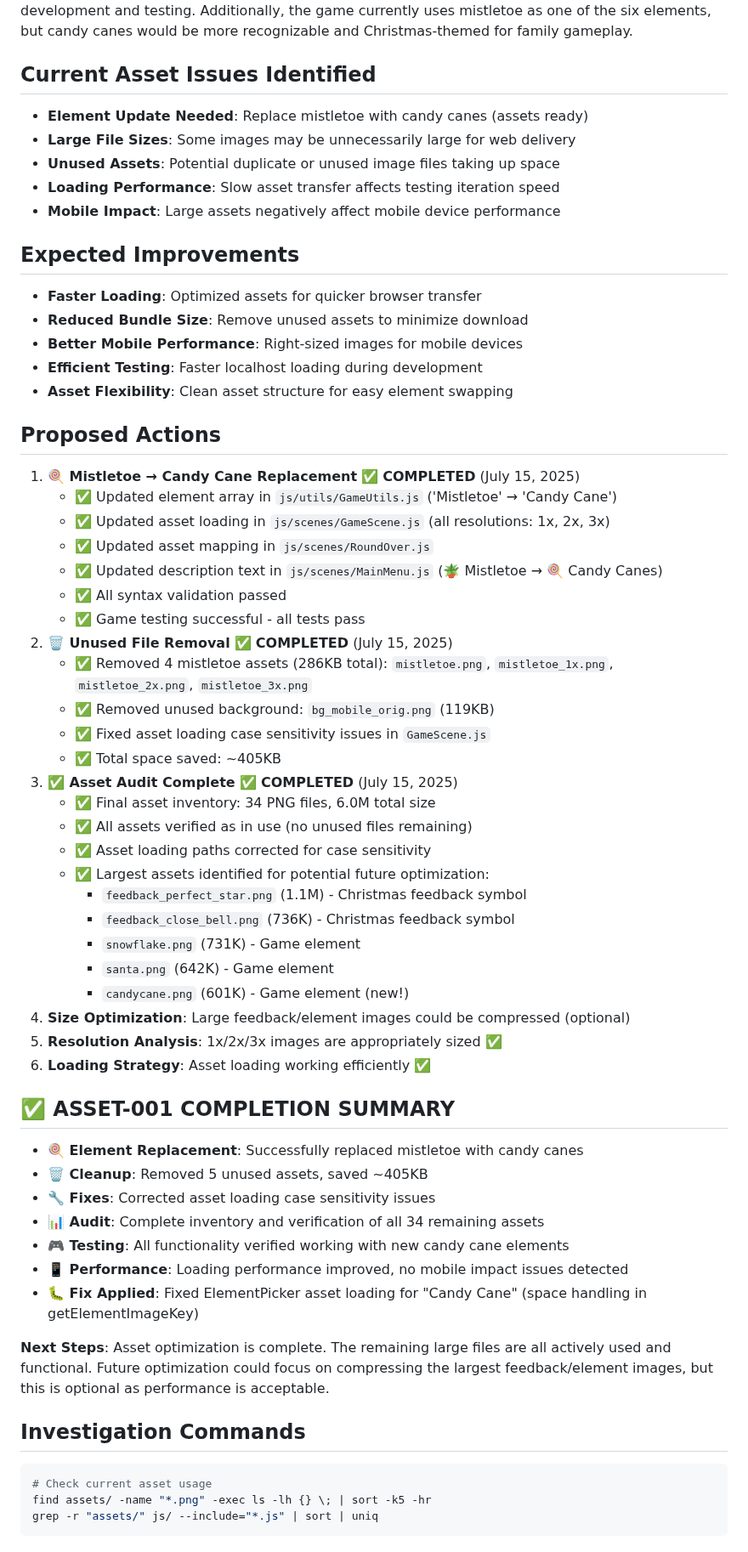
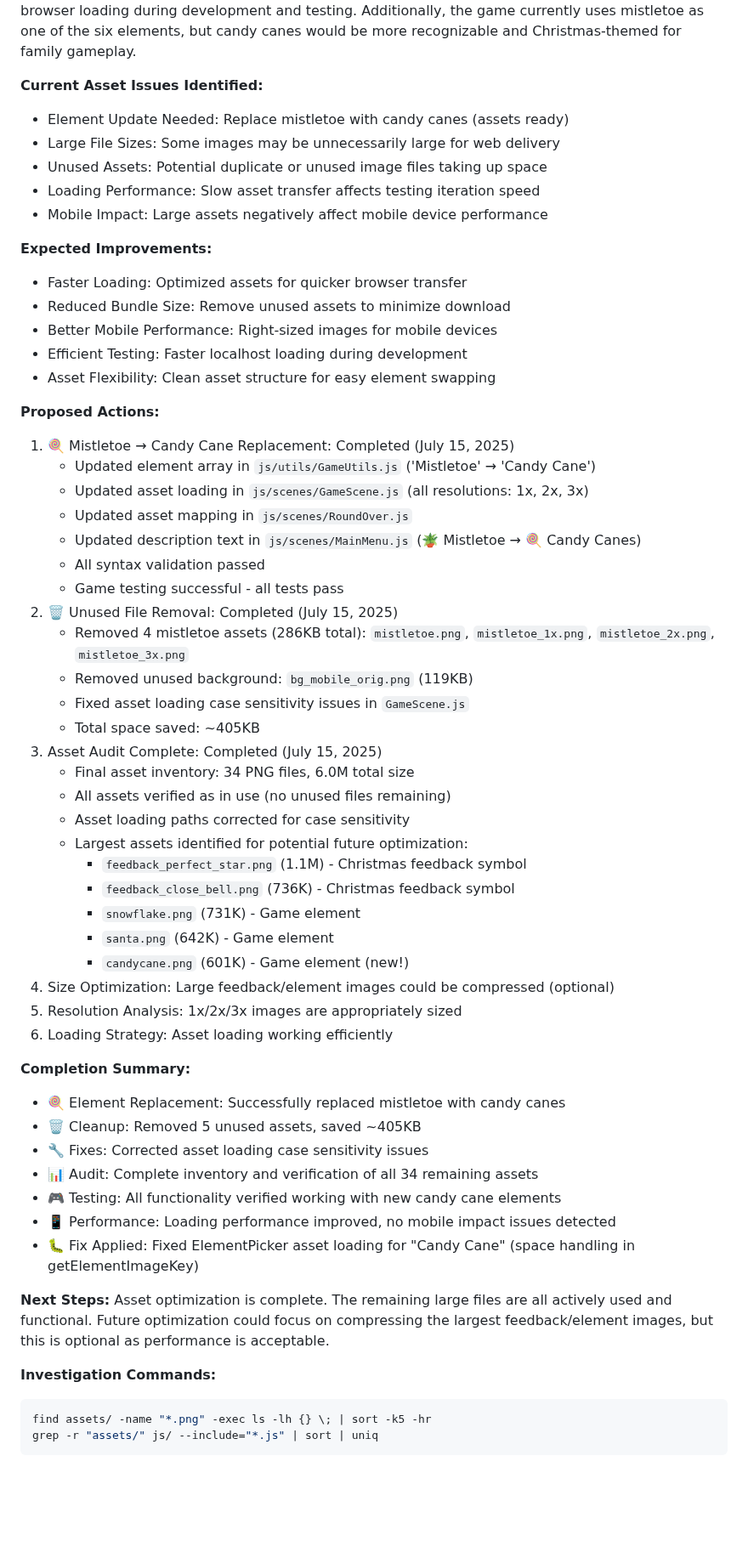
Before and after one commit to Murteas/XmasMM, a Markdown page: ISSUES.md, the part around one of its changes. Shown at 85% size. Rendered like a GitHub page; blank space fills up the shorter version.

Commit message:
Reformat ISSUES.md: clearer sections, TOC, and improved readability

````diff
--- a/ISSUES.md
+++ b/ISSUES.md
@@ -112,60 +150,59 @@ The game history/guess review screen does not display the correct solution for p
 Current asset folder contains unnecessary large images that slow down browser loading during development and testing. Additionally, the game currently uses mistletoe as one of the six elements, but candy canes would be more recognizable and Christmas-themed for family gameplay.
 
-## Current Asset Issues Identified
-- **Element Update Needed**: Replace mistletoe with candy canes (assets ready)
-- **Large File Sizes**: Some images may be unnecessarily large for web delivery
-- **Unused Assets**: Potential duplicate or unused image files taking up space
-- **Loading Performance**: Slow asset transfer affects testing iteration speed
-- **Mobile Impact**: Large assets negatively affect mobile device performance
+**Current Asset Issues Identified:**
+- Element Update Needed: Replace mistletoe with candy canes (assets ready)
+- Large File Sizes: Some images may be unnecessarily large for web delivery
+- Unused Assets: Potential duplicate or unused image files taking up space
+- Loading Performance: Slow asset transfer affects testing iteration speed
+- Mobile Impact: Large assets negatively affect mobile device performance
 
-## Expected Improvements
-- **Faster Loading**: Optimized assets for quicker browser transfer
-- **Reduced Bundle Size**: Remove unused assets to minimize download
-- **Better Mobile Performance**: Right-sized images for mobile devices
-- **Efficient Testing**: Faster localhost loading during development
-- **Asset Flexibility**: Clean asset structure for easy element swapping
+**Expected Improvements:**
+- Faster Loading: Optimized assets for quicker browser transfer
+- Reduced Bundle Size: Remove unused assets to minimize download
+- Better Mobile Performance: Right-sized images for mobile devices
+- Efficient Testing: Faster localhost loading during development
+- Asset Flexibility: Clean asset structure for easy element swapping
 
-## Proposed Actions
-1. **🍭 Mistletoe → Candy Cane Replacement** ✅ **COMPLETED** (July 15, 2025)
-   - ✅ Updated element array in `js/utils/GameUtils.js` ('Mistletoe' → 'Candy Cane')
-   - ✅ Updated asset loading in `js/scenes/GameScene.js` (all resolutions: 1x, 2x, 3x)
-   - ✅ Updated asset mapping in `js/scenes/RoundOver.js`
-   - ✅ Updated description text in `js/scenes/MainMenu.js` (🪴 Mistletoe → 🍭 Candy Canes)
-   - ✅ All syntax validation passed
-   - ✅ Game testing successful - all tests pass
-2. **🗑️ Unused File Removal** ✅ **COMPLETED** (July 15, 2025)
-   - ✅ Removed 4 mistletoe assets (286KB total): `mistletoe.png`, `mistletoe_1x.png`, `mistletoe_2x.png`, `mistletoe_3x.png`
-   - ✅ Removed unused background: `bg_mobile_orig.png` (119KB)
-   - ✅ Fixed asset loading case sensitivity issues in `GameScene.js`
-   - ✅ Total space saved: ~405KB
-3. **✅ Asset Audit Complete** ✅ **COMPLETED** (July 15, 2025)
-   - ✅ Final asset inventory: 34 PNG files, 6.0M total size
-   - ✅ All assets verified as in use (no unused files remaining)
-   - ✅ Asset loading paths corrected for case sensitivity
-   - ✅ Largest assets identified for potential future optimization:
+**Proposed Actions:**
+1. 🍭 Mistletoe → Candy Cane Replacement: Completed (July 15, 2025)
+   - Updated element array in `js/utils/GameUtils.js` ('Mistletoe' → 'Candy Cane')
+   - Updated asset loading in `js/scenes/GameScene.js` (all resolutions: 1x, 2x, 3x)
+   - Updated asset mapping in `js/scenes/RoundOver.js`
+   - Updated description text in `js/scenes/MainMenu.js` (🪴 Mistletoe → 🍭 Candy Canes)
+   - All syntax validation passed
+   - Game testing successful - all tests pass
+2. 🗑️ Unused File Removal: Completed (July 15, 2025)
+   - Removed 4 mistletoe assets (286KB total): `mistletoe.png`, `mistletoe_1x.png`, `mistletoe_2x.png`, `mistletoe_3x.png`
+   - Removed unused background: `bg_mobile_orig.png` (119KB)
+   - Fixed asset loading case sensitivity issues in `GameScene.js`
+   - Total space saved: ~405KB
+3. Asset Audit Complete: Completed (July 15, 2025)
+   - Final asset inventory: 34 PNG files, 6.0M total size
+   - All assets verified as in use (no unused files remaining)
+   - Asset loading paths corrected for case sensitivity
+   - Largest assets identified for potential future optimization:
      - `feedback_perfect_star.png` (1.1M) - Christmas feedback symbol
      - `feedback_close_bell.png` (736K) - Christmas feedback symbol
      - `snowflake.png` (731K) - Game element
      - `santa.png` (642K) - Game element
      - `candycane.png` (601K) - Game element (new!)
-4. **Size Optimization**: Large feedback/element images could be compressed (optional)
-5. **Resolution Analysis**: 1x/2x/3x images are appropriately sized ✅
-6. **Loading Strategy**: Asset loading working efficiently ✅
+4. Size Optimization: Large feedback/element images could be compressed (optional)
+5. Resolution Analysis: 1x/2x/3x images are appropriately sized
+6. Loading Strategy: Asset loading working efficiently
 
-## ✅ **ASSET-001 COMPLETION SUMMARY**
-- **🍭 Element Replacement**: Successfully replaced mistletoe with candy canes
-- **🗑️ Cleanup**: Removed 5 unused assets, saved ~405KB
-- **🔧 Fixes**: Corrected asset loading case sensitivity issues
-- **📊 Audit**: Complete inventory and verification of all 34 remaining assets
-- **🎮 Testing**: All functionality verified working with new candy cane elements
-- **📱 Performance**: Loading performance improved, no mobile impact issues detected
-- **🐛 Fix Applied**: Fixed ElementPicker asset loading for "Candy Cane" (space handling in getElementImageKey)
+**Completion Summary:**
+- 🍭 Element Replacement: Successfully replaced mistletoe with candy canes
+- 🗑️ Cleanup: Removed 5 unused assets, saved ~405KB
+- 🔧 Fixes: Corrected asset loading case sensitivity issues
+- 📊 Audit: Complete inventory and verification of all 34 remaining assets
+- 🎮 Testing: All functionality verified working with new candy cane elements
+- 📱 Performance: Loading performance improved, no mobile impact issues detected
+- 🐛 Fix Applied: Fixed ElementPicker asset loading for "Candy Cane" (space handling in getElementImageKey)
 
-**Next Steps**: Asset optimization is complete. The remaining large files are all actively used and functional. Future optimization could focus on compressing the largest feedback/element images, but this is optional as performance is acceptable.
+**Next Steps:** Asset optimization is complete. The remaining large files are all actively used and functional. Future optimization could focus on compressing the largest feedback/element images, but this is optional as performance is acceptable.
 
-## Investigation Commands
+**Investigation Commands:**
 ```bash
-# Check current asset usage
 find assets/ -name "*.png" -exec ls -lh {} \; | sort -k5 -hr
 grep -r "assets/" js/ --include="*.js" | sort | uniq
 ```
````
Also changed, not shown: other parts of ISSUES.md (+128 -126 lines).
